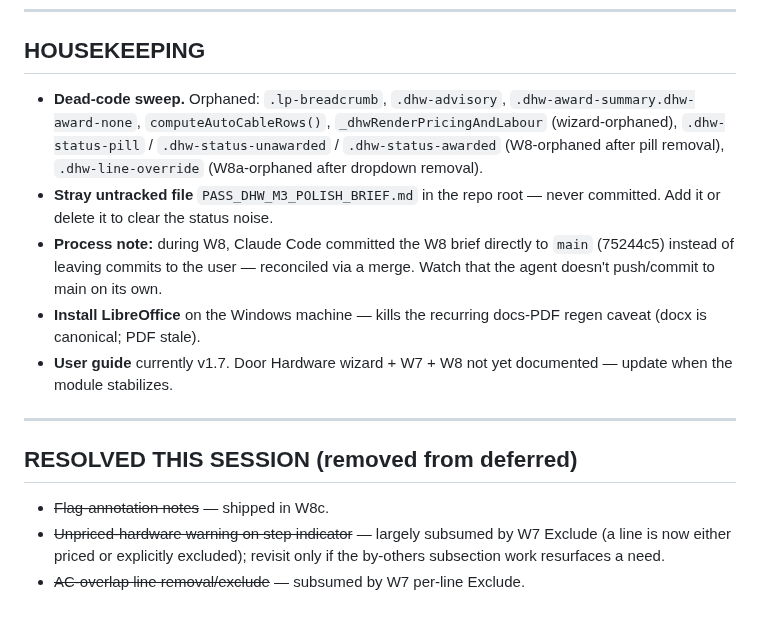
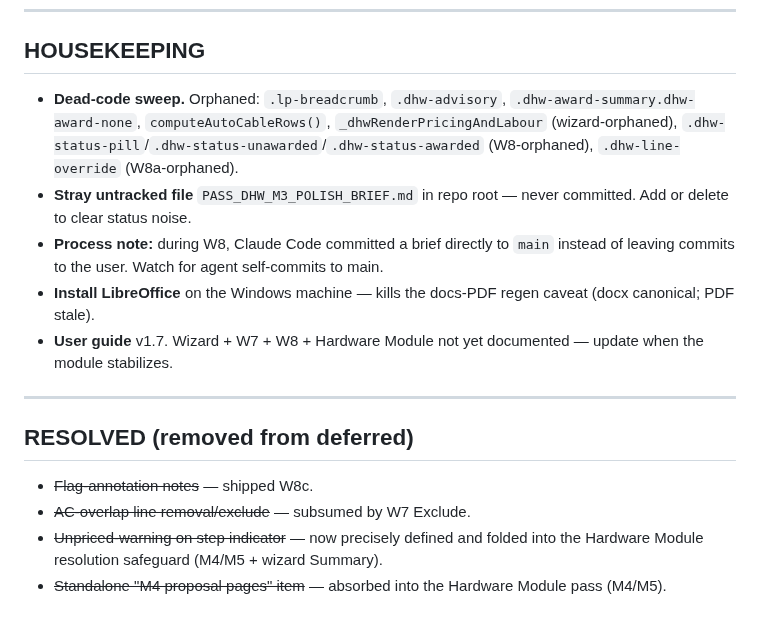
Before and after one commit to larsjohnston/surveillance-markup, a Markdown page: QUEUE.md, the part around one of its changes. Rendered like a GitHub page.

```diff
--- a/QUEUE.md
+++ b/QUEUE.md
@@ -47,16 +43,17 @@ _Nothing queued as the active next pass — pick from Deferred below._
 
 ## HOUSEKEEPING
 
-- **Dead-code sweep.** Orphaned: `.lp-breadcrumb`, `.dhw-advisory`, `.dhw-award-summary.dhw-award-none`, `computeAutoCableRows()`, `_dhwRenderPricingAndLabour` (wizard-orphaned), `.dhw-status-pill` / `.dhw-status-unawarded` / `.dhw-status-awarded` (W8-orphaned after pill removal), `.dhw-line-override` (W8a-orphaned after dropdown removal).
-- **Stray untracked file** `PASS_DHW_M3_POLISH_BRIEF.md` in the repo root — never committed. Add it or delete it to clear the status noise.
-- **Process note:** during W8, Claude Code committed the W8 brief directly to `main` (75244c5) instead of leaving commits to the user — reconciled via a merge. Watch that the agent doesn't push/commit to main on its own.
-- **Install LibreOffice** on the Windows machine — kills the recurring docs-PDF regen caveat (docx is canonical; PDF stale).
-- **User guide** currently v1.7. Door Hardware wizard + W7 + W8 not yet documented — update when the module stabilizes.
+- **Dead-code sweep.** Orphaned: `.lp-breadcrumb`, `.dhw-advisory`, `.dhw-award-summary.dhw-award-none`, `computeAutoCableRows()`, `_dhwRenderPricingAndLabour` (wizard-orphaned), `.dhw-status-pill`/`.dhw-status-unawarded`/`.dhw-status-awarded` (W8-orphaned), `.dhw-line-override` (W8a-orphaned).
+- **Stray untracked file** `PASS_DHW_M3_POLISH_BRIEF.md` in repo root — never committed. Add or delete to clear status noise.
+- **Process note:** during W8, Claude Code committed a brief directly to `main` instead of leaving commits to the user. Watch for agent self-commits to main.
+- **Install LibreOffice** on the Windows machine — kills the docs-PDF regen caveat (docx canonical; PDF stale).
+- **User guide** v1.7. Wizard + W7 + W8 + Hardware Module not yet documented — update when the module stabilizes.
 
 ---
 
-## RESOLVED THIS SESSION (removed from deferred)
+## RESOLVED (removed from deferred)
 
-- ~~Flag-annotation notes~~ — shipped in W8c.
-- ~~Unpriced-hardware warning on step indicator~~ — largely subsumed by W7 Exclude (a line is now either priced or explicitly excluded); revisit only if the by-others subsection work resurfaces a need.
-- ~~AC-overlap line removal/exclude~~ — subsumed by W7 per-line Exclude.
+- ~~Flag-annotation notes~~ — shipped W8c.
+- ~~AC-overlap line removal/exclude~~ — subsumed by W7 Exclude.
+- ~~Unpriced-warning on step indicator~~ — now precisely defined and folded into the Hardware Module resolution safeguard (M4/M5 + wizard Summary).
+- ~~Standalone "M4 proposal pages" item~~ — absorbed into the Hardware Module pass (M4/M5).
```
Also changed, not shown: other parts of QUEUE.md (+20 -24 lines).
